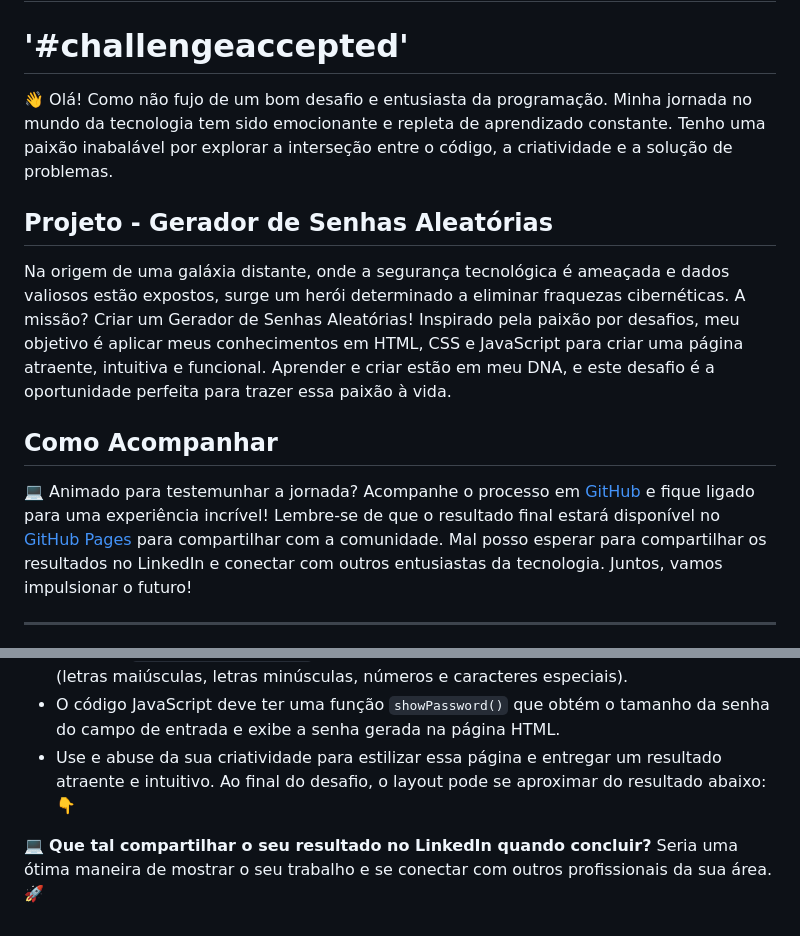
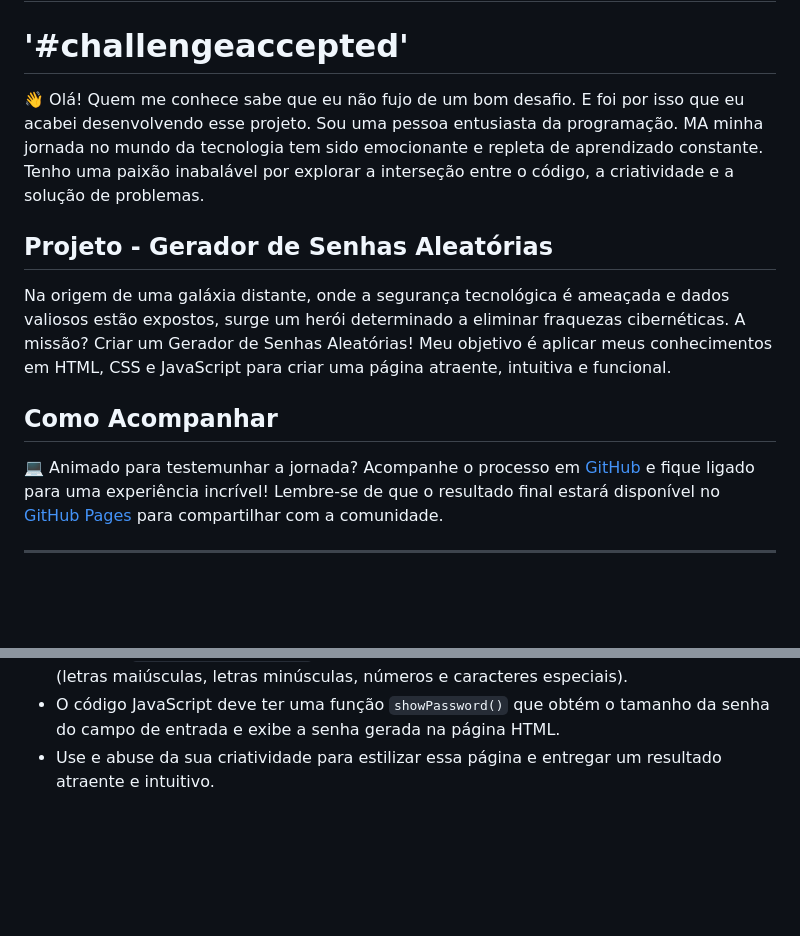
Before and after one commit to CamiloACarvalho/Gerador-de-senhas-aleatorias, a Markdown page: README.md, 2 parts joined by grey strips. Rendered like a GitHub page; blank space fills up the shorter version.

```diff
--- a/README.md
+++ b/README.md
@@ -1,15 +1,15 @@
 # Gerador-de-senhas-aleatorias
 # '#challengeaccepted'
 
-👋 Olá! Como não fujo de um bom desafio e entusiasta da programação. Minha jornada no mundo da tecnologia tem sido emocionante e repleta de aprendizado constante. Tenho uma paixão inabalável por explorar a interseção entre o código, a criatividade e a solução de problemas.
+👋 Olá! Quem me conhece sabe que eu não fujo de um bom desafio. E foi por isso que eu acabei desenvolvendo esse projeto. Sou uma pessoa entusiasta da programação. MA minha jornada no mundo da tecnologia tem sido emocionante e repleta de aprendizado constante. Tenho uma paixão inabalável por explorar a interseção entre o código, a criatividade e a solução de problemas.
 
 ## Projeto - Gerador de Senhas Aleatórias
 
-Na origem de uma galáxia distante, onde a segurança tecnológica é ameaçada e dados valiosos estão expostos, surge um herói determinado a eliminar fraquezas cibernéticas. A missão? Criar um Gerador de Senhas Aleatórias! Inspirado pela paixão por desafios, meu objetivo é aplicar meus conhecimentos em HTML, CSS e JavaScript para criar uma página atraente, intuitiva e funcional. Aprender e criar estão em meu DNA, e este desafio é a oportunidade perfeita para trazer essa paixão à vida.
+Na origem de uma galáxia distante, onde a segurança tecnológica é ameaçada e dados valiosos estão expostos, surge um herói determinado a eliminar fraquezas cibernéticas. A missão? Criar um Gerador de Senhas Aleatórias! Meu objetivo é aplicar meus conhecimentos em HTML, CSS e JavaScript para criar uma página atraente, intuitiva e funcional.
 
 ## Como Acompanhar
 
-💻 Animado para testemunhar a jornada? Acompanhe o processo em [GitHub](https://github.com/SeuNome/SeuRepositorio) e fique ligado para uma experiência incrível! Lembre-se de que o resultado final estará disponível no [GitHub Pages](https://seunome.github.io/seurepositorio/) para compartilhar com a comunidade. Mal posso esperar para compartilhar os resultados no LinkedIn e conectar com outros entusiastas da tecnologia. Juntos, vamos impulsionar o futuro!
+💻 Animado para testemunhar a jornada? Acompanhe o processo em [GitHub](https://github.com/CamiloACarvalho) e fique ligado para uma experiência incrível! Lembre-se de que o resultado final estará disponível no [GitHub Pages](https://github.com/CamiloACarvalho/Gerador-de-senhas-aleatorias) para compartilhar com a comunidade.
 
 ------------------------------------------------------------------------------------------------------------------------------------------------------------------------------------------------------------------------------------------------------------------------------------------------------------------------------------------------------------------------------------------------------------------------------------------------------------------------------------------------------------------
 # Desafio Trybe - Gerador de Senhas Aleatórias
@@ -42,6 +42,4 @@ Você foi desafiado a **criar um gerador de senhas**. É hora de colocar em prá
 - O código JavaScript deve ter uma função `generatePassword(size)` que recebe o tamanho da senha como parâmetro e retorna a senha gerada.
 - A função `generatePassword(size)` deve utilizar caracteres específicos para criar a senha (letras maiúsculas, letras minúsculas, números e caracteres especiais).
 - O código JavaScript deve ter uma função `showPassword()` que obtém o tamanho da senha do campo de entrada e exibe a senha gerada na página HTML.
-- Use e abuse da sua criatividade para estilizar essa página e entregar um resultado atraente e intuitivo. Ao final do desafio, o layout pode se aproximar do resultado abaixo:👇
-
-💻 **Que tal compartilhar o seu resultado no LinkedIn quando concluir?** Seria uma ótima maneira de mostrar o seu trabalho e se conectar com outros profissionais da sua área. 🚀
+- Use e abuse da sua criatividade para estilizar essa página e entregar um resultado atraente e intuitivo.
```
